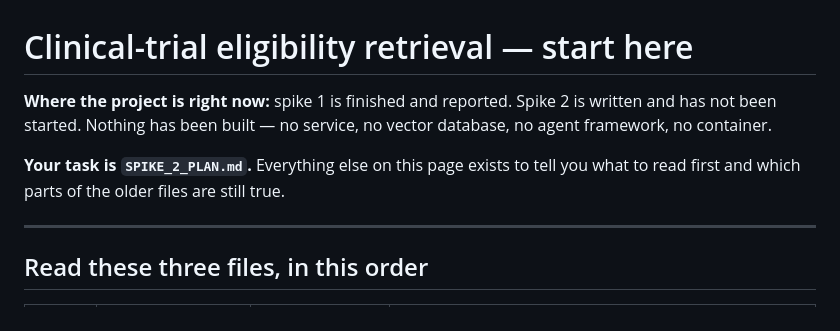
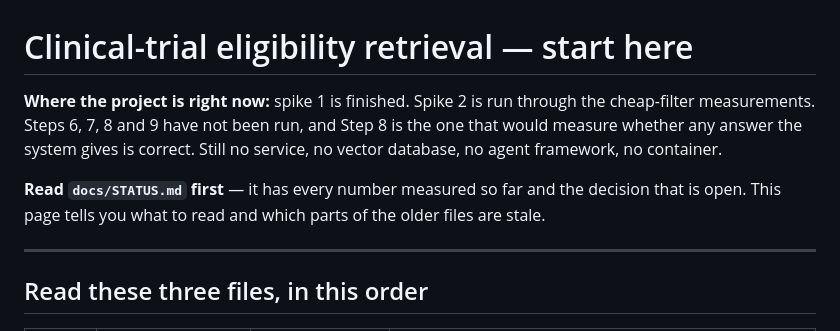
Before and after one commit to willfreeman1/clinical_trials_rag_agent, a Markdown page: README.md, the part around one of its changes. Drawn GitHub-style.

```diff
--- a/README.md
+++ b/README.md
@@ -1,11 +1,13 @@
 # Clinical-trial eligibility retrieval — start here
 
-**Where the project is right now:** spike 1 is finished and reported. Spike 2 is
-written and has not been started. Nothing has been built — no service, no vector
-database, no agent framework, no container.
+**Where the project is right now:** spike 1 is finished. Spike 2 is run through the
+cheap-filter measurements. Steps 6, 7, 8 and 9 have not been run, and Step 8 is the one
+that would measure whether any answer the system gives is correct. Still no service, no
+vector database, no agent framework, no container.
 
-**Your task is `SPIKE_2_PLAN.md`.** Everything else on this page exists to tell you
-what to read first and which parts of the older files are still true.
+**Read `docs/STATUS.md` first** — it has every number measured so far and the decision
+that is open. This page tells you what to read and which parts of the older files are
+stale.
 
 ---
 
```
Also changed, not shown: other parts of README.md (+27 -20 lines).
